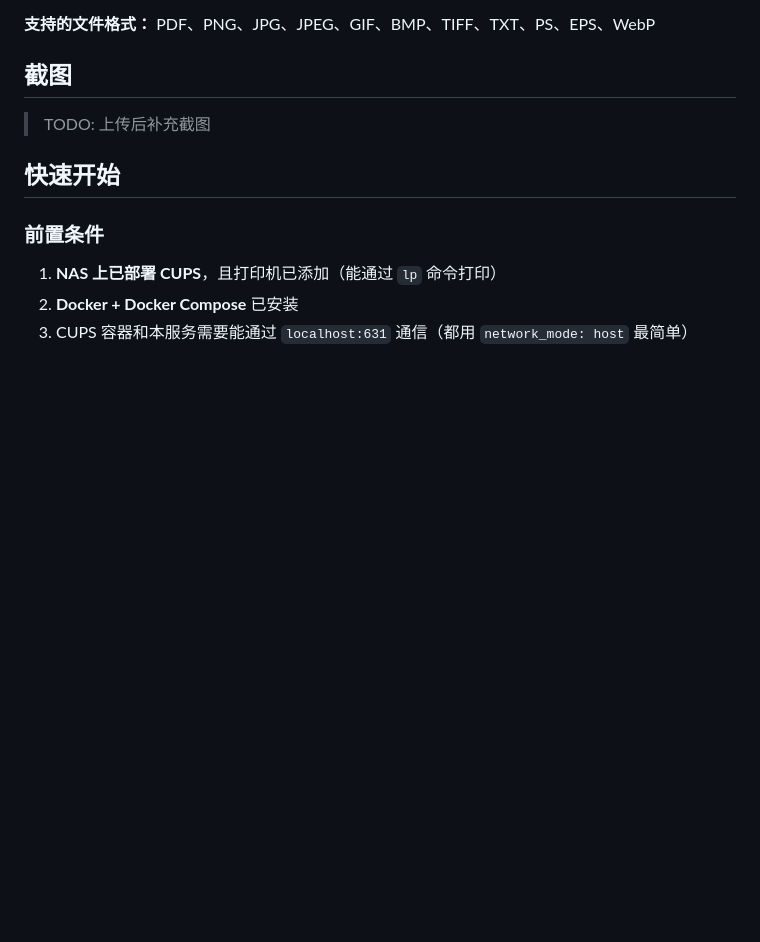
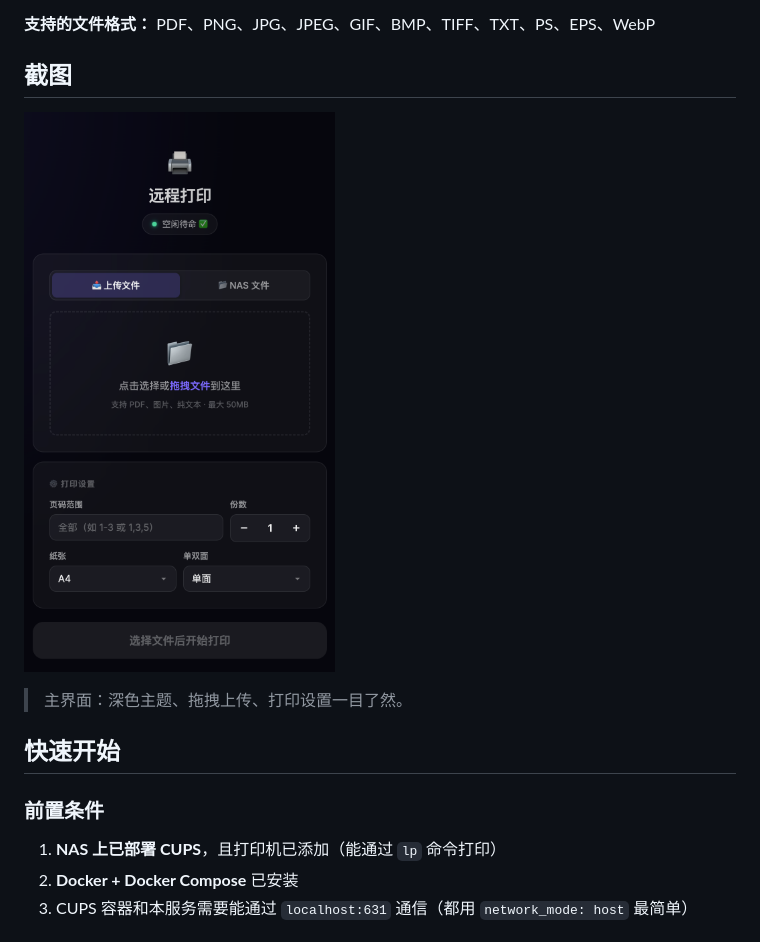
Before and after one commit to simble-wang/webcupsprinter, a Markdown page: README.md, the part around the change. Rendered like a GitHub page; pictures changed too: screenshots/main.png (added); blank space fills up the shorter version.

Commit message:
docs: 添加主界面截图

```diff
--- a/README.md
+++ b/README.md
@@ -28,7 +28,9 @@ PDF、PNG、JPG、JPEG、GIF、BMP、TIFF、TXT、PS、EPS、WebP
 
 ## 截图
 
-> TODO: 上传后补充截图
+![主界面](screenshots/main.png)
+
+> 主界面：深色主题、拖拽上传、打印设置一目了然。
 
 ## 快速开始
 
```
